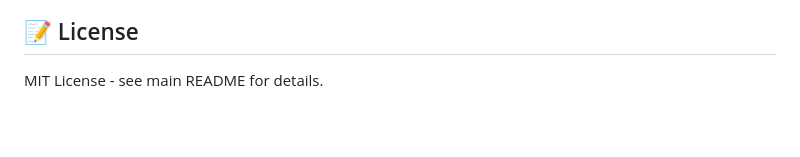
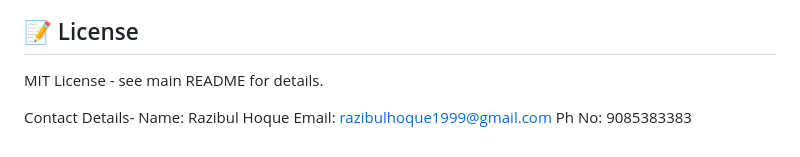
Before and after one commit to Razibul04/Project_Management_Tool, a Markdown page: README.md, the part around the change. Rendered like a GitHub page; blank space fills up the shorter version.

```diff
--- a/README.md
+++ b/README.md
@@ -272,3 +272,9 @@ The API returns appropriate HTTP status codes and error messages:
 ## 📝 License
 
 MIT License - see main README for details.
+
+
+Contact Details-
+Name: Razibul Hoque
+Email: razibulhoque1999@gmail.com
+Ph No: 9085383383
```
